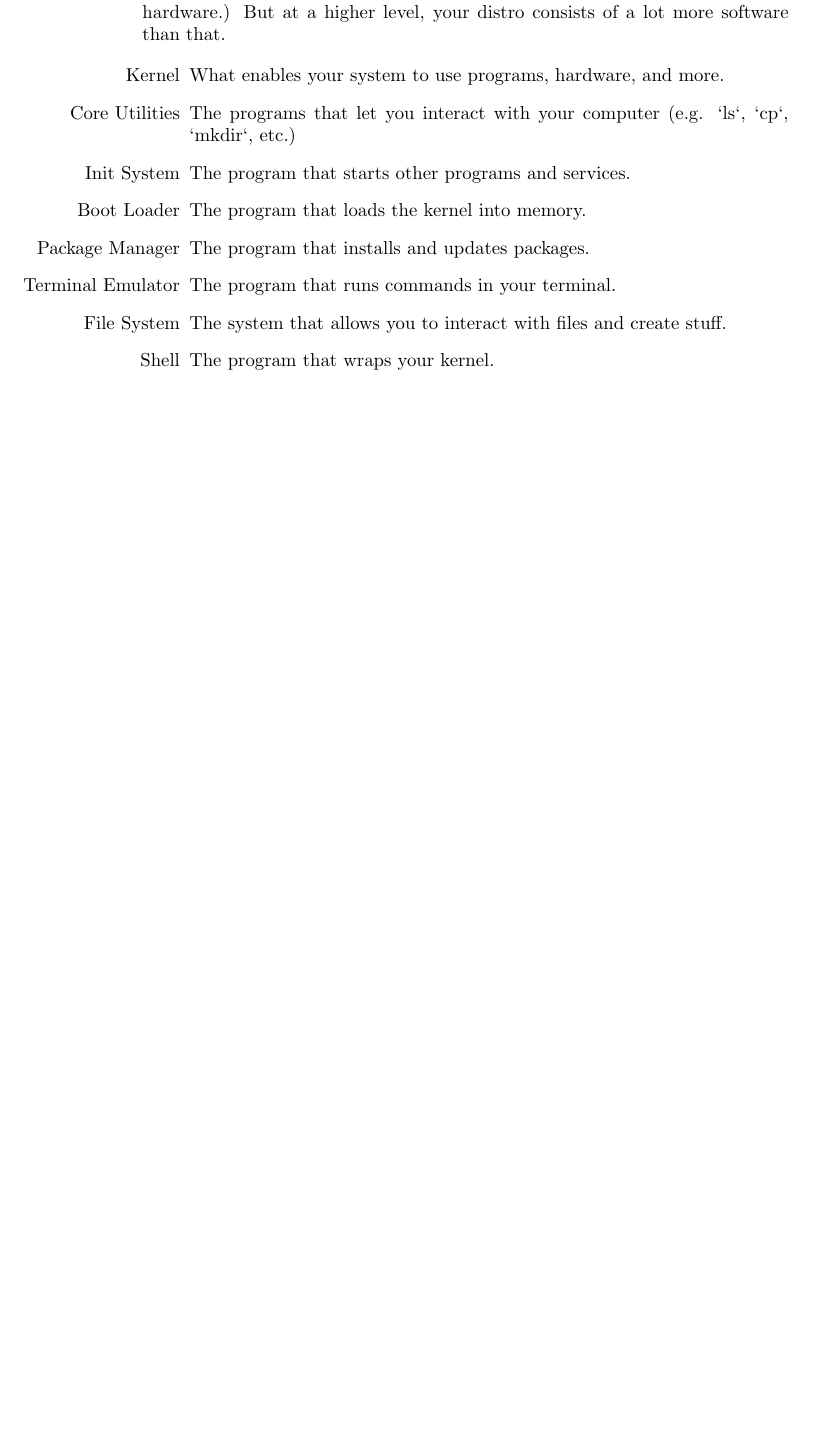
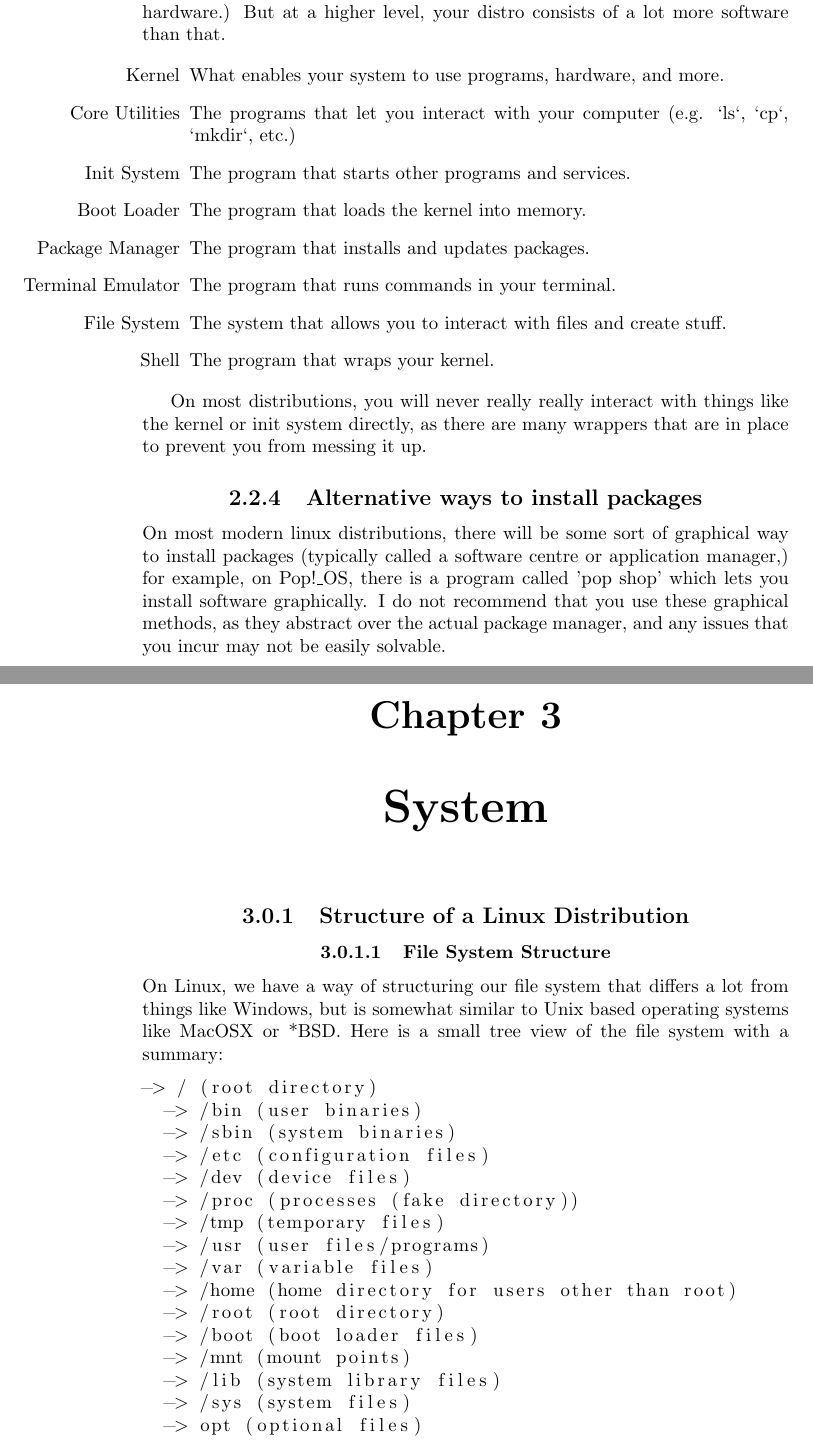
Before and after one commit to haq0/wiki, a LaTeX document (src/wiki.tex): part of page 8 of 8 before the commit and two parts of pages 8 and 9 of 9 after it, the two joined at a grey line, cut so that both start at the same text, the shorter picture padded with empty space. Compiled offline with pdfLaTeX.

Commit message:
add basic filestrcuture

```diff
--- a/src/wiki.tex
+++ b/src/wiki.tex
@@ -204,5 +204,37 @@ Simply put, a linux distribution is any system that consists of the Linux kernel
   \item [Shell] The program that wraps your kernel.
 \end{enumerate}
 
+On most distributions, you will never really really interact with things like the kernel or init system directly, as there are many wrappers that are in place to prevent you from messing it up.
+
+
+\subsection{Alternative ways to install packages}
+
+On most modern linux distributions, there will be some sort of graphical way to install packages (typically called a software centre or application manager,) for example, on Pop!\_OS, there is a program called 'pop shop' which lets you install software graphically. I do not recommend that you use these graphical methods, as they abstract over the actual package manager, and any issues that you incur may not be easily solvable.
+
+\chapter{System}
+\subsection{Structure of a Linux Distribution}
+\subsubsection{File System Structure}
+On Linux, we have a way of structuring our file system that differs a lot from things like Windows, but is somewhat similar to Unix based operating systems like MacOSX or *BSD. Here is a small tree view of the file system with a summary:
+
+\begin{lstlisting}
+-> / (root directory)
+  -> /bin (user binaries)
+  -> /sbin (system binaries)
+  -> /etc (configuration files)
+  -> /dev (device files)
+  -> /proc (processes (fake directory))
+  -> /tmp (temporary files)
+  -> /usr (user files/programs)
+  -> /var (variable files)
+  -> /home (home directory for users other than root)
+  -> /root (root directory)
+  -> /boot (boot loader files)
+  -> /mnt (mount points)
+  -> /lib (system library files)
+  -> /sys (system files)
+  -> opt (optional files)
+\end{lstlisting}
+
+
 
 \end{document}
```
